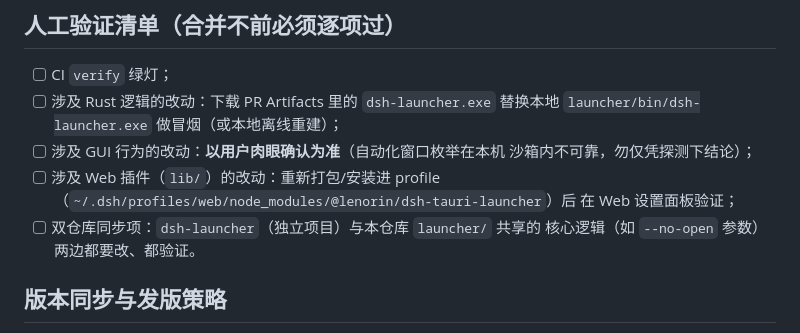
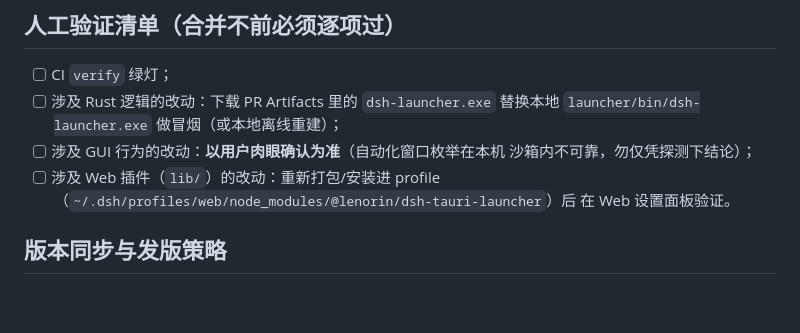
Before and after one commit to cilis/dsh-tauri-launcher, a Markdown page: docs/workflow.md, the part around the change. Rendered like a GitHub page; blank space fills up the shorter version.

Commit message:
docs: 移除人工验证清单中的双仓库同步项（dsh-launcher 镜像已删除，桌面应用单源维护）

```diff
--- a/docs/workflow.md
+++ b/docs/workflow.md
@@ -44,9 +44,7 @@
       沙箱内不可靠，勿仅凭探测下结论）；
 - [ ] 涉及 Web 插件（`lib/`）的改动：重新打包/安装进 profile
       （`~/.dsh/profiles/web/node_modules/@lenorin/dsh-tauri-launcher`）后
-      在 Web 设置面板验证；
-- [ ] 双仓库同步项：`dsh-launcher`（独立项目）与本仓库 `launcher/` 共享的
-      核心逻辑（如 `--no-open` 参数）两边都要改、都验证。
+      在 Web 设置面板验证。
 
 ## 版本同步与发版策略
 
```
